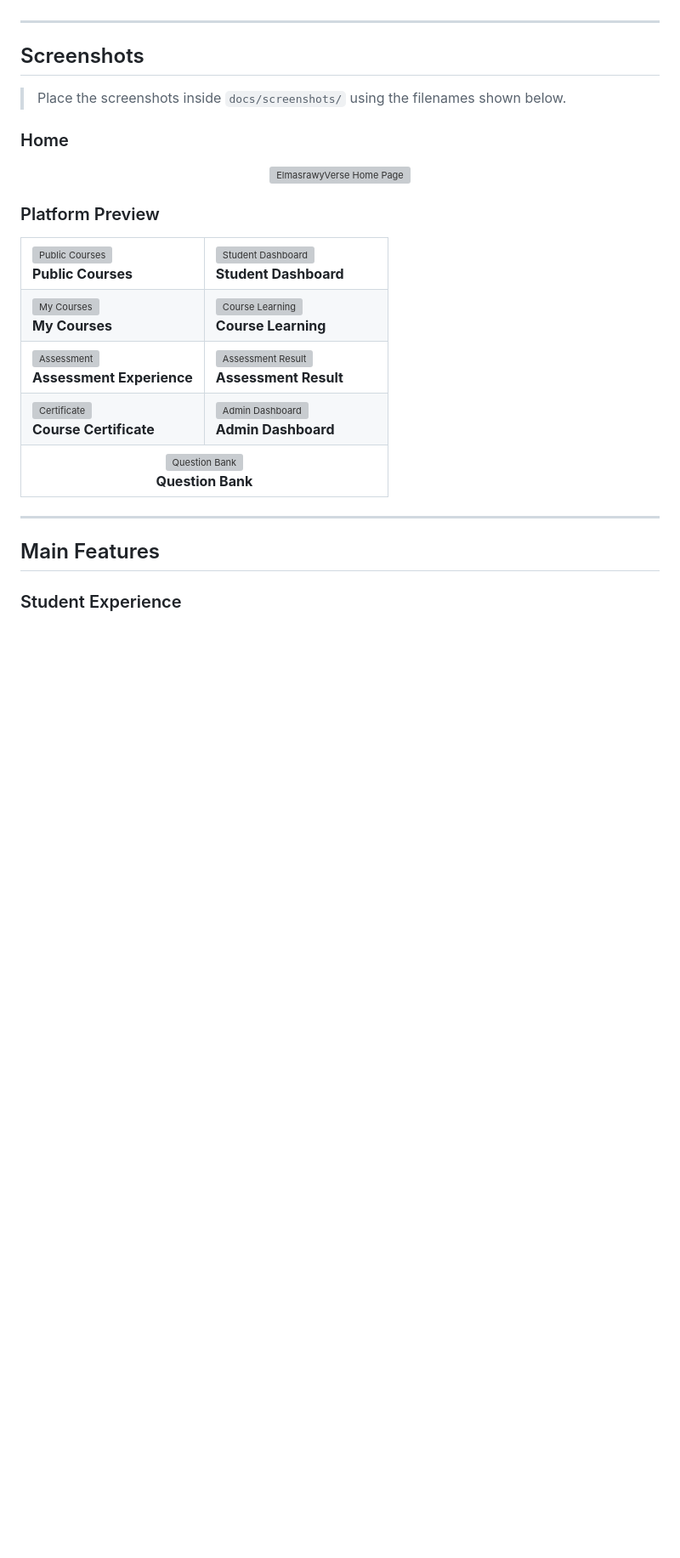
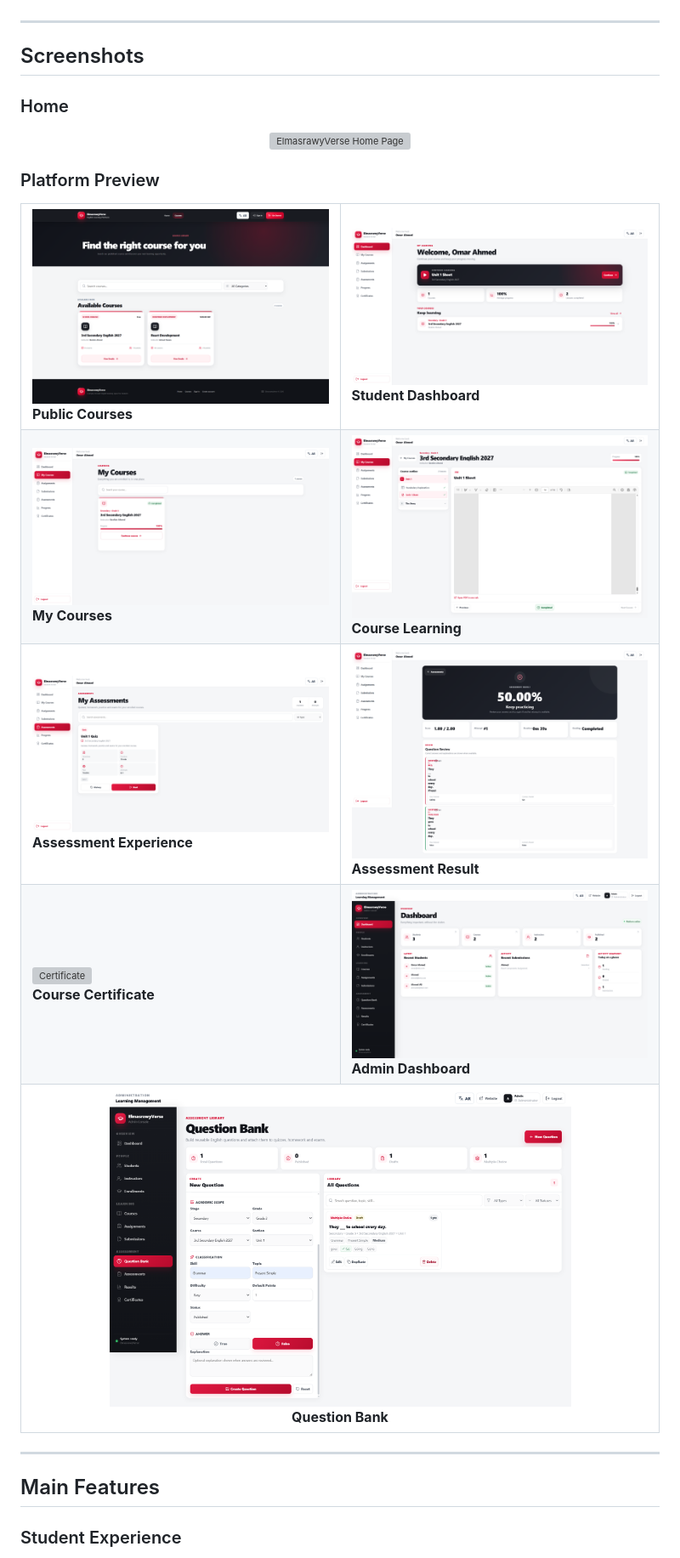
Before and after one commit to mohamedelsayed31/elmasrawyverse-english-learning-platform, a Markdown page: README.md, the part around one of its changes. Shown at 85% size. Drawn GitHub-style; blank space fills up the shorter version; grey boxes are pictures that could not be loaded.

Commit message:
Add project screenshots to README

```diff
--- a/README.md
+++ b/README.md
@@ -33,8 +33,6 @@ The platform includes separate experiences for:
 
 ## Screenshots
 
-> Place the screenshots inside `docs/screenshots/` using the filenames shown below.
-
 ### Home
 
 <p align="center">
@@ -46,47 +44,51 @@ The platform includes separate experiences for:
 <table>
   <tr>
     <td width="50%">
-      <img src="docs/screenshots/02-public-courses.png" alt="Public Courses">
+      <img src="docs/screenshots/public-courses.png" alt="Public Courses">
       <br><b>Public Courses</b>
     </td>
     <td width="50%">
-      <img src="docs/screenshots/03-student-dashboard.png" alt="Student Dashboard">
+      <img src="docs/screenshots/student-dashboard.png" alt="Student Dashboard">
       <br><b>Student Dashboard</b>
     </td>
   </tr>
+
   <tr>
     <td>
-      <img src="docs/screenshots/04-my-courses.png" alt="My Courses">
+      <img src="docs/screenshots/my-courses.png" alt="My Courses">
       <br><b>My Courses</b>
     </td>
     <td>
-      <img src="docs/screenshots/05-course-learning.png" alt="Course Learning">
+      <img src="docs/screenshots/course-learning.png" alt="Course Learning">
       <br><b>Course Learning</b>
     </td>
   </tr>
+
   <tr>
     <td>
-      <img src="docs/screenshots/06-assessment.png" alt="Assessment">
+      <img src="docs/screenshots/assessment.png" alt="Assessment">
       <br><b>Assessment Experience</b>
     </td>
     <td>
-      <img src="docs/screenshots/07-assessment-result.png" alt="Assessment Result">
+      <img src="docs/screenshots/assessment-result.png" alt="Assessment Result">
       <br><b>Assessment Result</b>
     </td>
   </tr>
+
   <tr>
     <td>
-      <img src="docs/screenshots/08-certificate.png" alt="Certificate">
+      <img src="docs/screenshots/certificate.png" alt="Certificate">
       <br><b>Course Certificate</b>
     </td>
     <td>
-      <img src="docs/screenshots/09-admin-dashboard.png" alt="Admin Dashboard">
+      <img src="docs/screenshots/admin-dashboard.png" alt="Admin Dashboard">
       <br><b>Admin Dashboard</b>
     </td>
   </tr>
+
   <tr>
     <td colspan="2" align="center">
-      <img src="docs/screenshots/10-question-bank.png" alt="Question Bank" width="75%">
+      <img src="docs/screenshots/question-bank.png" alt="Question Bank" width="75%">
       <br><b>Question Bank</b>
     </td>
   </tr>
```
Also changed, not shown: other parts of README.md (+1 -1 lines).
